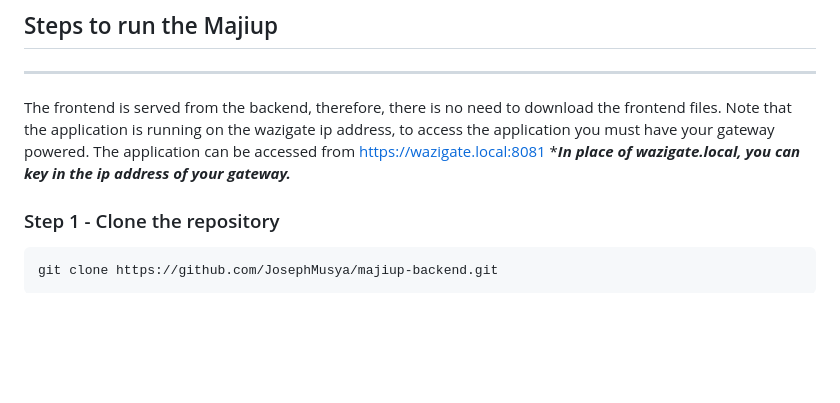
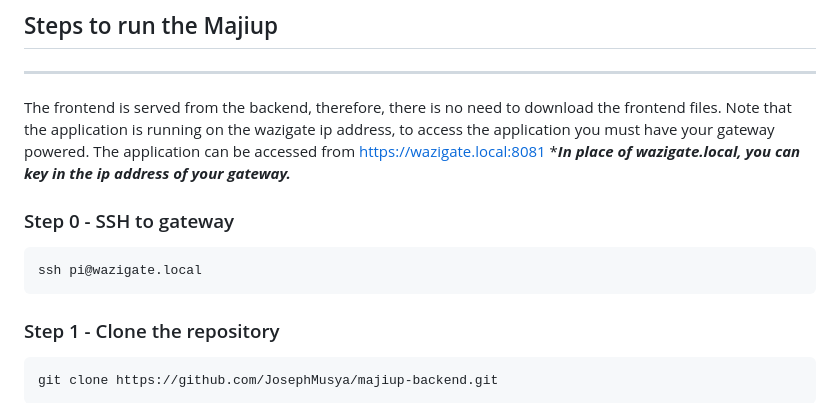
Before and after one commit to Waziup/majiup-backend, a Markdown page: README.md, the part around the change. Rendered like a GitHub page; blank space fills up the shorter version.

````diff
--- a/README.md
+++ b/README.md
@@ -7,6 +7,11 @@ The frontend is served from the backend, therefore, there is no need to download
 Note that the application is running on the wazigate ip address, to access the application you must have your gateway powered.
 The application can be accessed from https://wazigate.local:8081
 ****In place of wazigate.local, you can key in the ip address of your gateway.***
+
+### Step 0 - SSH to gateway
+```
+ssh pi@wazigate.local
+```
 
 ### Step 1 - Clone the repository
 ```
````
